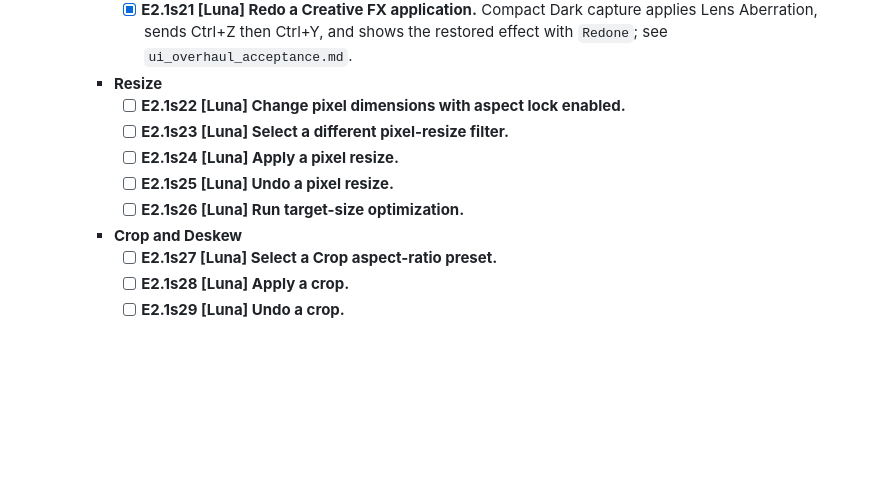
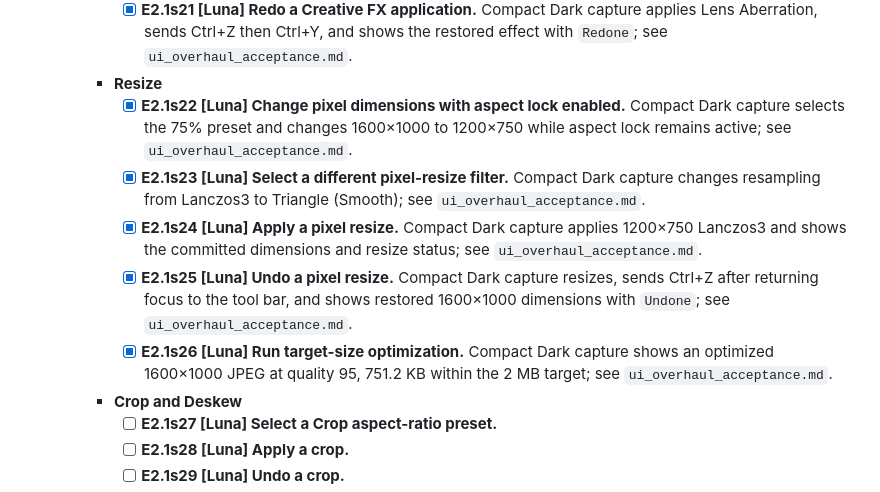
Before and after one commit to triode-the-andrewsarchus/little-screen-clip, a Markdown page: ui_overhaul_remaining_tasks.md, the part around the change. Rendered like a GitHub page; blank space fills up the shorter version.

```diff
--- a/ui_overhaul_remaining_tasks.md
+++ b/ui_overhaul_remaining_tasks.md
@@ -238,11 +238,11 @@ Status: open. Task tree reviewed 2026-09-27; E1 baseline inventory closed with t
       - [x] **E2.1s20 [Luna] Undo a Creative FX application.** Compact Dark capture applies Lens Aberration, sends Ctrl+Z, and shows the original image with `Undone`; see `ui_overhaul_acceptance.md`.
       - [x] **E2.1s21 [Luna] Redo a Creative FX application.** Compact Dark capture applies Lens Aberration, sends Ctrl+Z then Ctrl+Y, and shows the restored effect with `Redone`; see `ui_overhaul_acceptance.md`.
     - **Resize**
-      - [ ] **E2.1s22 [Luna] Change pixel dimensions with aspect lock enabled.**
-      - [ ] **E2.1s23 [Luna] Select a different pixel-resize filter.**
-      - [ ] **E2.1s24 [Luna] Apply a pixel resize.**
-      - [ ] **E2.1s25 [Luna] Undo a pixel resize.**
-      - [ ] **E2.1s26 [Luna] Run target-size optimization.**
+      - [x] **E2.1s22 [Luna] Change pixel dimensions with aspect lock enabled.** Compact Dark capture selects the 75% preset and changes 1600×1000 to 1200×750 while aspect lock remains active; see `ui_overhaul_acceptance.md`.
+      - [x] **E2.1s23 [Luna] Select a different pixel-resize filter.** Compact Dark capture changes resampling from Lanczos3 to Triangle (Smooth); see `ui_overhaul_acceptance.md`.
+      - [x] **E2.1s24 [Luna] Apply a pixel resize.** Compact Dark capture applies 1200×750 Lanczos3 and shows the committed dimensions and resize status; see `ui_overhaul_acceptance.md`.
+      - [x] **E2.1s25 [Luna] Undo a pixel resize.** Compact Dark capture resizes, sends Ctrl+Z after returning focus to the tool bar, and shows restored 1600×1000 dimensions with `Undone`; see `ui_overhaul_acceptance.md`.
+      - [x] **E2.1s26 [Luna] Run target-size optimization.** Compact Dark capture shows an optimized 1600×1000 JPEG at quality 95, 751.2 KB within the 2 MB target; see `ui_overhaul_acceptance.md`.
     - **Crop and Deskew**
       - [ ] **E2.1s27 [Luna] Select a Crop aspect-ratio preset.**
       - [ ] **E2.1s28 [Luna] Apply a crop.**
```
Also changed, not shown: ui_overhaul_acceptance.md (+5 -0 lines).
